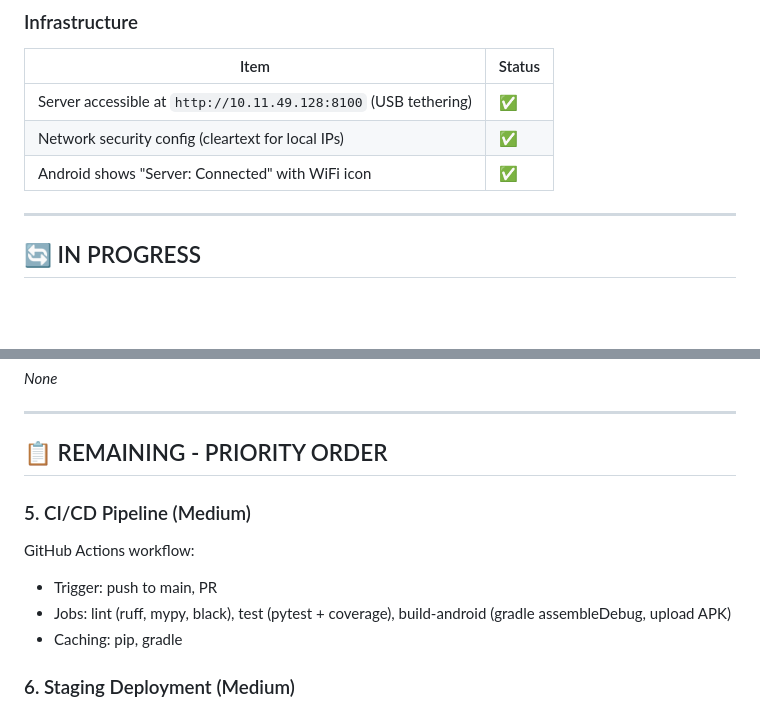
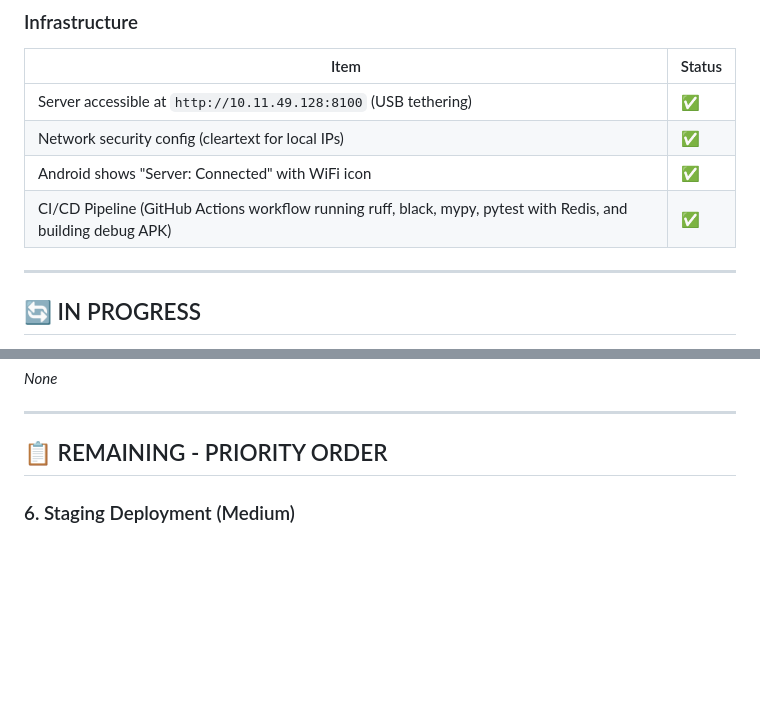
Before and after one commit to Manohar2104/Automatic-Attendance-Management-System, a Markdown page: PROJECT_PLAN.md, 2 parts joined by grey strips. Rendered like a GitHub page; blank space fills up the shorter version.

Commit message:
docs: mark CI/CD pipeline task as completed in project plan

```diff
--- a/PROJECT_PLAN.md
+++ b/PROJECT_PLAN.md
@@ -48,6 +48,7 @@
 | Server accessible at `http://10.11.49.128:8100` (USB tethering) | ✅ |
 | Network security config (cleartext for local IPs) | ✅ |
 | Android shows "Server: Connected" with WiFi icon | ✅ |
+| CI/CD Pipeline (GitHub Actions workflow running ruff, black, mypy, pytest with Redis, and building debug APK) | ✅ |
 
 ---
 
@@ -65,12 +66,6 @@
 
 ## 📋 REMAINING - PRIORITY ORDER
 
-
-### 5. CI/CD Pipeline (Medium)
-GitHub Actions workflow:
-- Trigger: push to main, PR
-- Jobs: lint (ruff, mypy, black), test (pytest + coverage), build-android (gradle assembleDebug, upload APK)
-- Caching: pip, gradle
 
 ### 6. Staging Deployment (Medium)
 - Deploy FastAPI (systemd/docker) with real find3 WebSocket URL
```
